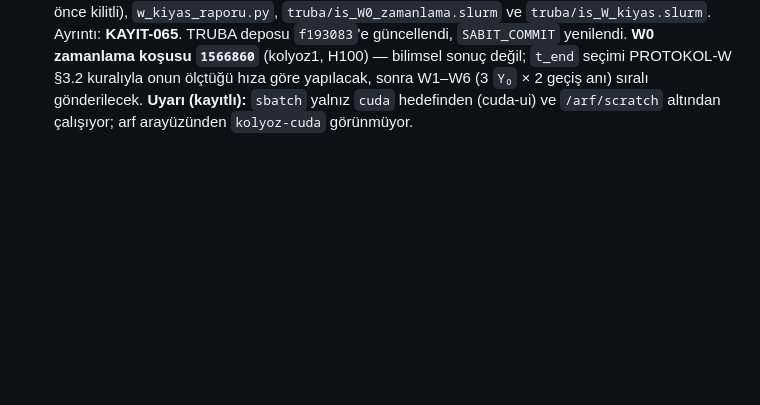
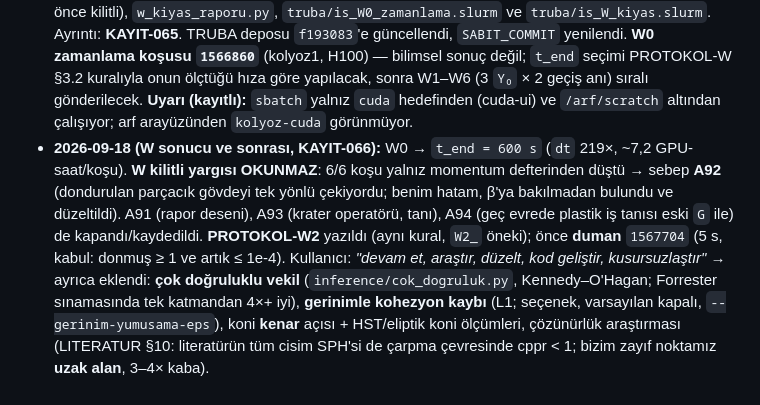
Before and after one commit to Yagiz-D-Ekrem-Dolar/dart-rift, a Markdown page: docs/DEVAM-BITIS3.md, the part around the change. Rendered like a GitHub page; blank space fills up the shorter version.

Commit message:
docs: DEVAM 12.7 ve LITERATUR durum notu -- 2026-09-18 isleri

```diff
--- a/docs/DEVAM-BITIS3.md
+++ b/docs/DEVAM-BITIS3.md
@@ -371,3 +371,17 @@ Yeni oturum bunları **kullanıcıya yeniden sormadan** bilmeli.
   sonra W1–W6 (3 `Y₀` × 2 geçiş anı) sıralı gönderilecek.
   **Uyarı (kayıtlı):** `sbatch` yalnız `cuda` hedefinden (cuda-ui) ve `/arf/scratch`
   altından çalışıyor; arf arayüzünden `kolyoz-cuda` görünmüyor.
+- **2026-09-18 (W sonucu ve sonrası, KAYIT-066):** W0 → `t_end = 600 s` (`dt` 219×,
+  ~7,2 GPU-saat/koşu). **W kilitli yargısı OKUNMAZ**: 6/6 koşu yalnız momentum
+  defterinden düştü → sebep **A92** (dondurulan parçacık gövdeyi tek yönlü
+  çekiyordu; benim hatam, β'ya bakılmadan bulundu ve düzeltildi). A91 (rapor
+  deseni), A93 (krater operatörü, tanı), A94 (geç evrede plastik iş tanısı eski
+  `G` ile) de kapandı/kaydedildi. **PROTOKOL-W2** yazıldı (aynı kural, `W2_`
+  öneki); önce **duman** `1567704` (5 s, kabul: donmuş ≥ 1 ve artık ≤ 1e-4).
+  Kullanıcı: *"devam et, araştır, düzelt, kod geliştir, kusursuzlaştır"* →
+  ayrıca eklendi: **çok doğruluklu vekil** (`inference/cok_dogruluk.py`,
+  Kennedy–O'Hagan; Forrester sınamasında tek katmandan 4×+ iyi), **gerinimle
+  kohezyon kaybı** (L1; seçenek, varsayılan kapalı, `--gerinim-yumusama-eps`),
+  koni **kenar** açısı + HST/eliptik koni ölçümleri, çözünürlük araştırması
+  (LITERATUR §10: literatürün tüm cisim SPH'si de çarpma çevresinde cppr < 1;
+  bizim zayıf noktamız **uzak alan**, 3–4× kaba).
```
Also changed, not shown: docs/LITERATUR-DART-SIMULASYONLARI.md (+6 -0 lines).
